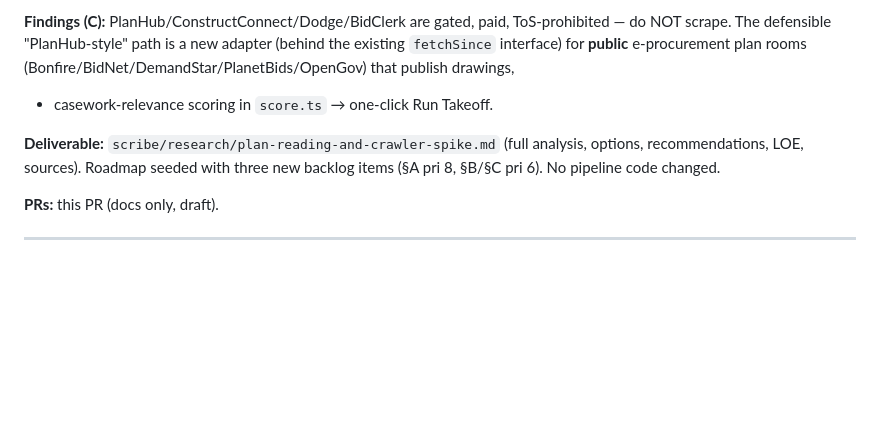
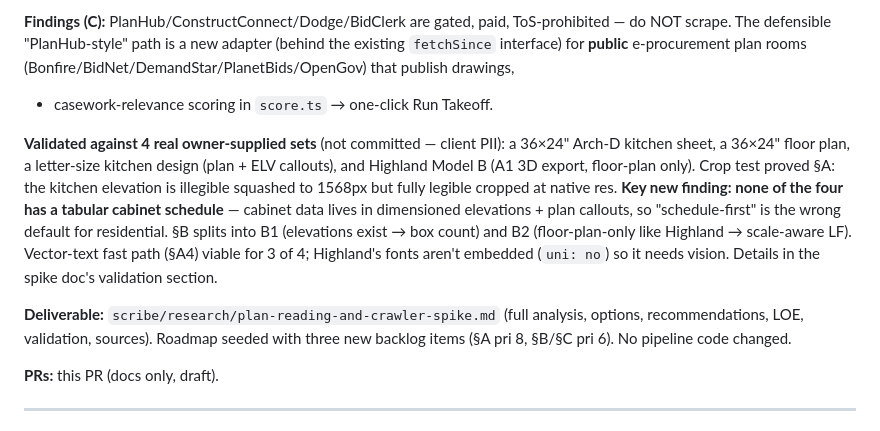
Before and after one commit to mhittle/sauce.ai, a Markdown page: scribe/engineering-history.md, the part around the change. GitHub-like rendering; blank space fills up the shorter version.

```diff
--- a/scribe/engineering-history.md
+++ b/scribe/engineering-history.md
@@ -92,9 +92,21 @@ adapter (behind the existing `fetchSince` interface) for **public** e-procuremen
 plan rooms (Bonfire/BidNet/DemandStar/PlanetBids/OpenGov) that publish drawings,
 + casework-relevance scoring in `score.ts` → one-click Run Takeoff.
 
+**Validated against 4 real owner-supplied sets** (not committed — client PII):
+a 36×24" Arch-D kitchen sheet, a 36×24" floor plan, a letter-size kitchen
+design (plan + ELV callouts), and Highland Model B (A1 3D export, floor-plan
+only). Crop test proved §A: the kitchen elevation is illegible squashed to
+1568px but fully legible cropped at native res. **Key new finding: none of the
+four has a tabular cabinet schedule** — cabinet data lives in dimensioned
+elevations + plan callouts, so "schedule-first" is the wrong default for
+residential. §B splits into B1 (elevations exist → box count) and B2
+(floor-plan-only like Highland → scale-aware LF). Vector-text fast path (§A4)
+viable for 3 of 4; Highland's fonts aren't embedded (`uni: no`) so it needs
+vision. Details in the spike doc's validation section.
+
 **Deliverable:** `scribe/research/plan-reading-and-crawler-spike.md` (full
-analysis, options, recommendations, LOE, sources). Roadmap seeded with three
-new backlog items (§A pri 8, §B/§C pri 6). No pipeline code changed.
+analysis, options, recommendations, LOE, validation, sources). Roadmap seeded
+with three new backlog items (§A pri 8, §B/§C pri 6). No pipeline code changed.
 
 **PRs:** this PR (docs only, draft).
 
```
Also changed, not shown: scribe/research/plan-reading-and-crawler-spike.md (+58 -0 lines).
